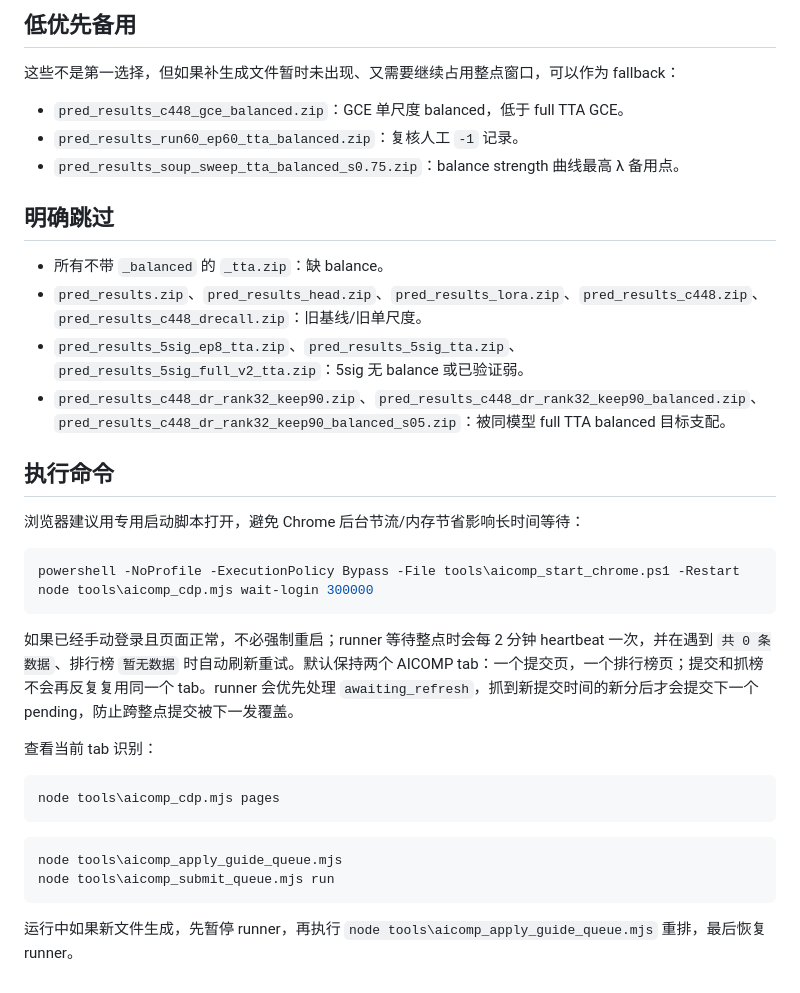
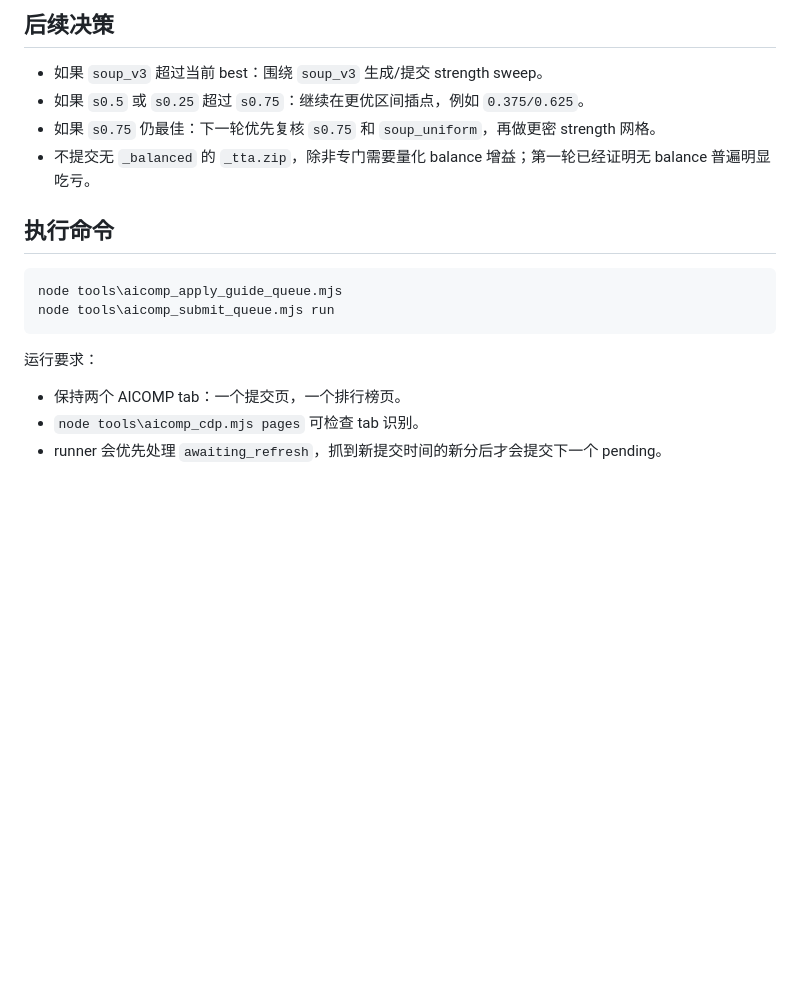
Before and after one commit to WRw5w/lihao, a Markdown page: submissions/SUBMIT_GUIDE.md, the part around one of its changes. GitHub-like rendering; blank space fills up the shorter version.

````diff
--- a/submissions/SUBMIT_GUIDE.md
+++ b/submissions/SUBMIT_GUIDE.md
@@ -49,39 +54,20 @@
 
-## 低优先备用
+## 后续决策
 
-这些不是第一选择，但如果补生成文件暂时未出现、又需要继续占用整点窗口，可以作为 fallback：
-
-- `pred_results_c448_gce_balanced.zip`：GCE 单尺度 balanced，低于 full TTA GCE。
-- `pred_results_run60_ep60_tta_balanced.zip`：复核人工 `-1` 记录。
-- `pred_results_soup_sweep_tta_balanced_s0.75.zip`：balance strength 曲线最高 λ 备用点。
-
-## 明确跳过
-
-- 所有不带 `_balanced` 的 `_tta.zip`：缺 balance。
-- `pred_results.zip`、`pred_results_head.zip`、`pred_results_lora.zip`、`pred_results_c448.zip`、`pred_results_c448_drecall.zip`：旧基线/旧单尺度。
-- `pred_results_5sig_ep8_tta.zip`、`pred_results_5sig_tta.zip`、`pred_results_5sig_full_v2_tta.zip`：5sig 无 balance 或已验证弱。
-- `pred_results_c448_dr_rank32_keep90.zip`、`pred_results_c448_dr_rank32_keep90_balanced.zip`、`pred_results_c448_dr_rank32_keep90_balanced_s05.zip`：被同模型 full TTA balanced 目标支配。
+- 如果 `soup_v3` 超过当前 best：围绕 `soup_v3` 生成/提交 strength sweep。
+- 如果 `s0.5` 或 `s0.25` 超过 `s0.75`：继续在更优区间插点，例如 `0.375/0.625`。
+- 如果 `s0.75` 仍最佳：下一轮优先复核 `s0.75` 和 `soup_uniform`，再做更密 strength 网格。
+- 不提交无 `_balanced` 的 `_tta.zip`，除非专门需要量化 balance 增益；第一轮已经证明无 balance 普遍明显吃亏。
 
 ## 执行命令
-
-浏览器建议用专用启动脚本打开，避免 Chrome 后台节流/内存节省影响长时间等待：
-
-```powershell
-powershell -NoProfile -ExecutionPolicy Bypass -File tools\aicomp_start_chrome.ps1 -Restart
-node tools\aicomp_cdp.mjs wait-login 300000
-```
-
-如果已经手动登录且页面正常，不必强制重启；runner 等待整点时会每 2 分钟 heartbeat 一次，并在遇到 `共 0 条数据`、排行榜 `暂无数据` 时自动刷新重试。默认保持两个 AICOMP tab：一个提交页，一个排行榜页；提交和抓榜不会再反复复用同一个 tab。runner 会优先处理 `awaiting_refresh`，抓到新提交时间的新分后才会提交下一个 pending，防止跨整点提交被下一发覆盖。
-
-查看当前 tab 识别：
-
-```powershell
-node tools\aicomp_cdp.mjs pages
-```
 
 ```powershell
 node tools\aicomp_apply_guide_queue.mjs
 node tools\aicomp_submit_queue.mjs run
 ```
 
-运行中如果新文件生成，先暂停 runner，再执行 `node tools\aicomp_apply_guide_queue.mjs` 重排，最后恢复 runner。
+运行要求：
+
+- 保持两个 AICOMP tab：一个提交页，一个排行榜页。
+- `node tools\aicomp_cdp.mjs pages` 可检查 tab 识别。
+- runner 会优先处理 `awaiting_refresh`，抓到新提交时间的新分后才会提交下一个 pending。
````
Also changed, not shown: other parts of submissions/SUBMIT_GUIDE.md (+42 -37 lines).
